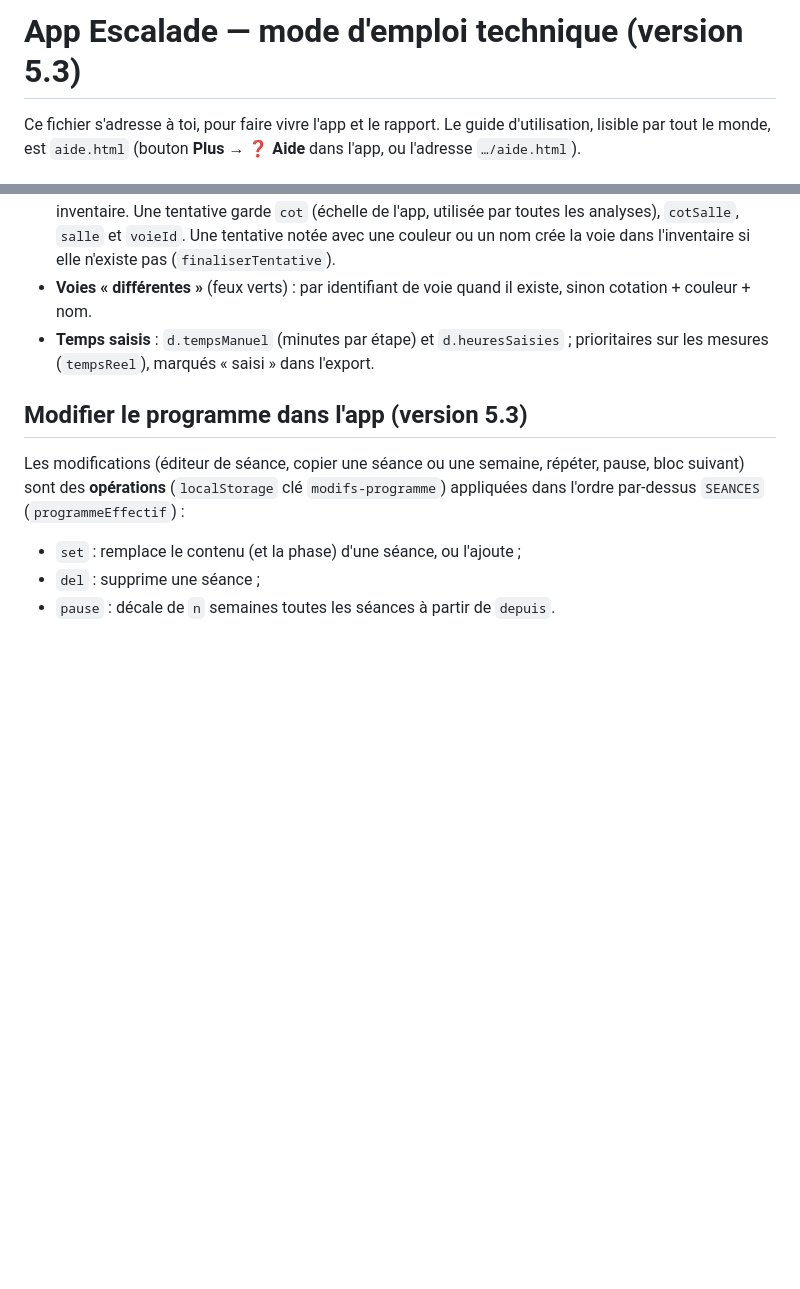
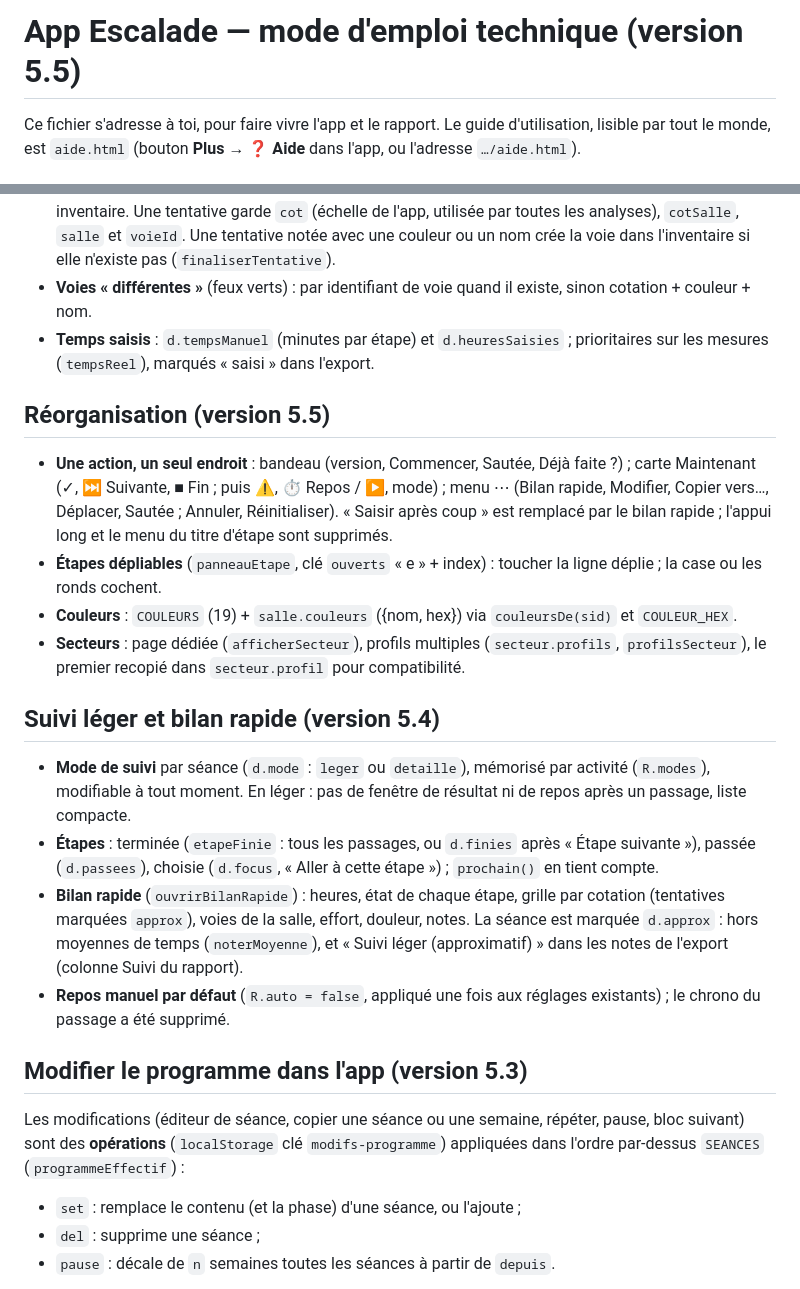
Before and after one commit to rez80/escalade, a Markdown page: README.md, 2 parts joined by grey strips. Rendered like a GitHub page; blank space fills up the shorter version.

```diff
--- a/README.md
+++ b/README.md
@@ -1,4 +1,4 @@
-# App Escalade — mode d'emploi technique (version 5.3)
+# App Escalade — mode d'emploi technique (version 5.5)
 
 Ce fichier s'adresse à toi, pour faire vivre l'app et le rapport. Le guide d'utilisation, lisible par tout le monde, est `aide.html` (bouton **Plus → ❓ Aide** dans l'app, ou l'adresse `…/aide.html`).
 
@@ -112,6 +112,20 @@ Pour un nouveau **bloc** du même programme, il suffit d'ajouter ses lignes à l
 - **Voies « différentes »** (feux verts) : par identifiant de voie quand il existe, sinon cotation + couleur + nom.
 - **Temps saisis** : `d.tempsManuel` (minutes par étape) et `d.heuresSaisies` ; prioritaires sur les mesures (`tempsReel`), marqués « saisi » dans l'export.
 
+## Réorganisation (version 5.5)
+
+- **Une action, un seul endroit** : bandeau (version, Commencer, Sautée, Déjà faite ?) ; carte Maintenant (✓, ⏭ Suivante, ■ Fin ; puis ⚠, ⏱ Repos / ▶, mode) ; menu ⋯ (Bilan rapide, Modifier, Copier vers…, Déplacer, Sautée ; Annuler, Réinitialiser). « Saisir après coup » est remplacé par le bilan rapide ; l'appui long et le menu du titre d'étape sont supprimés.
+- **Étapes dépliables** (`panneauEtape`, clé `ouverts` « e » + index) : toucher la ligne déplie ; la case ou les ronds cochent.
+- **Couleurs** : `COULEURS` (19) + `salle.couleurs` ({nom, hex}) via `couleursDe(sid)` et `COULEUR_HEX`.
+- **Secteurs** : page dédiée (`afficherSecteur`), profils multiples (`secteur.profils`, `profilsSecteur`), le premier recopié dans `secteur.profil` pour compatibilité.
+
+## Suivi léger et bilan rapide (version 5.4)
+
+- **Mode de suivi** par séance (`d.mode` : `leger` ou `detaille`), mémorisé par activité (`R.modes`), modifiable à tout moment. En léger : pas de fenêtre de résultat ni de repos après un passage, liste compacte.
+- **Étapes** : terminée (`etapeFinie` : tous les passages, ou `d.finies` après « Étape suivante »), passée (`d.passees`), choisie (`d.focus`, « Aller à cette étape ») ; `prochain()` en tient compte.
+- **Bilan rapide** (`ouvrirBilanRapide`) : heures, état de chaque étape, grille par cotation (tentatives marquées `approx`), voies de la salle, effort, douleur, notes. La séance est marquée `d.approx` : hors moyennes de temps (`noterMoyenne`), et « Suivi léger (approximatif) » dans les notes de l'export (colonne Suivi du rapport).
+- **Repos manuel par défaut** (`R.auto = false`, appliqué une fois aux réglages existants) ; le chrono du passage a été supprimé.
+
 ## Modifier le programme dans l'app (version 5.3)
 
 Les modifications (éditeur de séance, copier une séance ou une semaine, répéter, pause, bloc suivant) sont des **opérations** (`localStorage` clé `modifs-programme`) appliquées dans l'ordre par-dessus `SEANCES` (`programmeEffectif`) :
```
